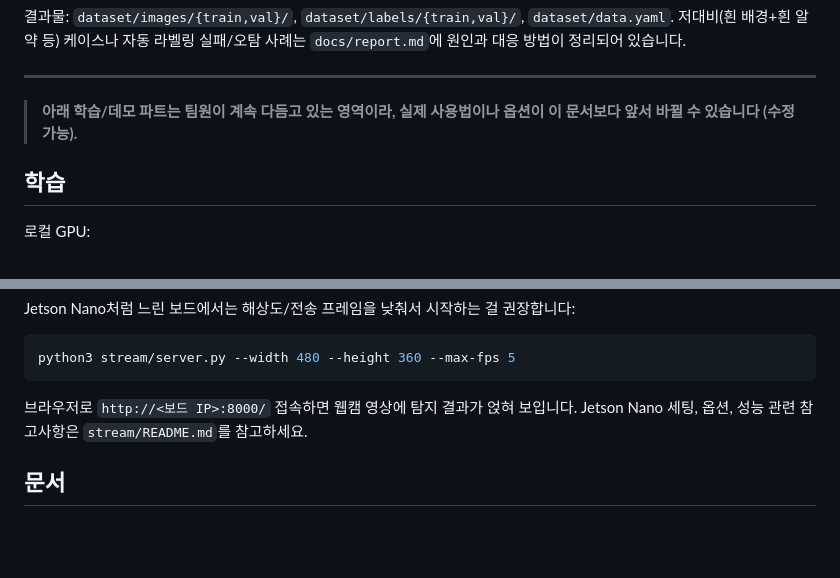
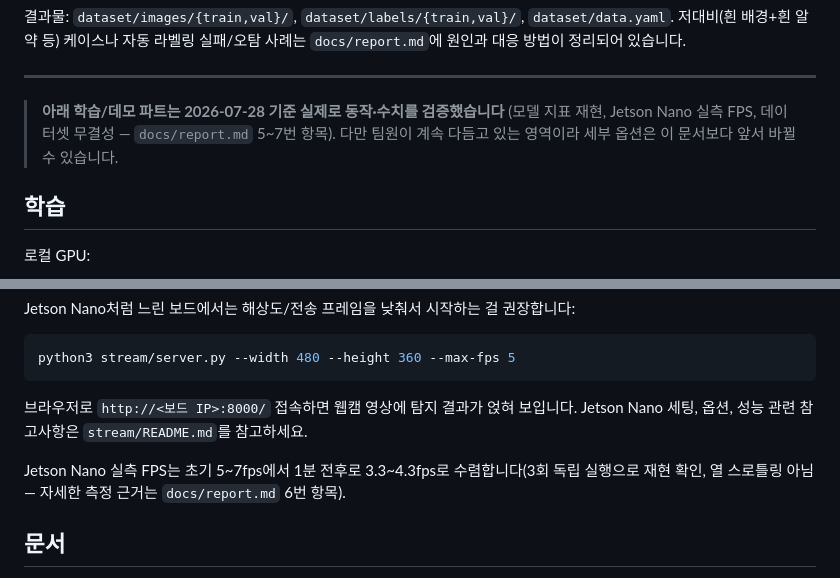
Before and after one commit to clanadian/yolo-pill-classifier, a Markdown page: README.md, 2 parts joined by grey strips. GitHub-like rendering; blank space fills up the shorter version.

```diff
--- a/README.md
+++ b/README.md
@@ -82,8 +82,10 @@ python preprocess/split_and_build.py --input_dir <원본사진폴더> --output_d
 
 ---
 
-> **아래 학습/데모 파트는 팀원이 계속 다듬고 있는 영역이라, 실제 사용법이나 옵션이
-> 이 문서보다 앞서 바뀔 수 있습니다 (수정 가능).**
+> **아래 학습/데모 파트는 2026-07-28 기준 실제로 동작·수치를 검증했습니다**
+> (모델 지표 재현, Jetson Nano 실측 FPS, 데이터셋 무결성 — `docs/report.md` 5~7번
+> 항목). 다만 팀원이 계속 다듬고 있는 영역이라 세부 옵션은 이 문서보다 앞서
+> 바뀔 수 있습니다.
 
 ## 학습
 
@@ -126,6 +128,10 @@ python3 stream/server.py --width 480 --height 360 --max-fps 5
 브라우저로 `http://<보드 IP>:8000/` 접속하면 웹캠 영상에 탐지 결과가 얹혀 보입니다.
 Jetson Nano 세팅, 옵션, 성능 관련 참고사항은 `stream/README.md`를 참고하세요.
 
+Jetson Nano 실측 FPS는 초기 5~7fps에서 1분 전후로 3.3~4.3fps로 수렴합니다(3회 독립
+실행으로 재현 확인, 열 스로틀링 아님 — 자세한 측정 근거는 `docs/report.md` 6번
+항목).
+
 ## 문서
 
 - [docs/report.md](docs/report.md) — 라벨링/전처리/학습 준비 과정에서 있었던 문제와 해결 과정 기록
```
Also changed, not shown: docs/report.md (+9 -7 lines), stream/README.md (+7 -4 lines).
